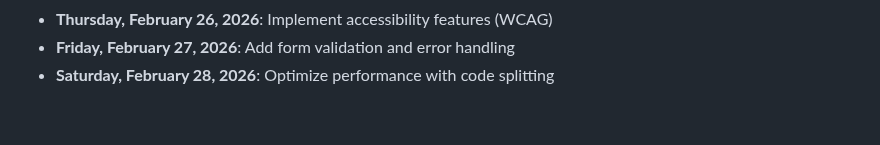
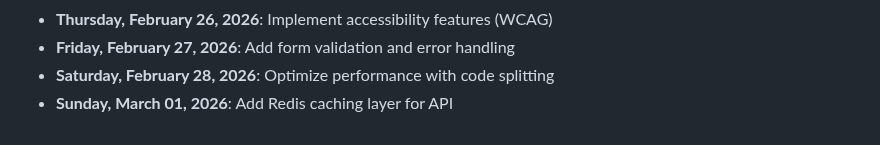
Before and after one commit to mohamedaminehamdi/Telemed, a Markdown page: DAILY_PROGRESS.md, the part around the change. Drawn GitHub-style.

Commit message:
Sunday, March 01, 2026: Add Redis caching layer for API

```diff
--- a/DAILY_PROGRESS.md
+++ b/DAILY_PROGRESS.md
@@ -59,3 +59,4 @@
 - **Thursday, February 26, 2026**: Implement accessibility features (WCAG)
 - **Friday, February 27, 2026**: Add form validation and error handling
 - **Saturday, February 28, 2026**: Optimize performance with code splitting
+- **Sunday, March 01, 2026**: Add Redis caching layer for API
```
